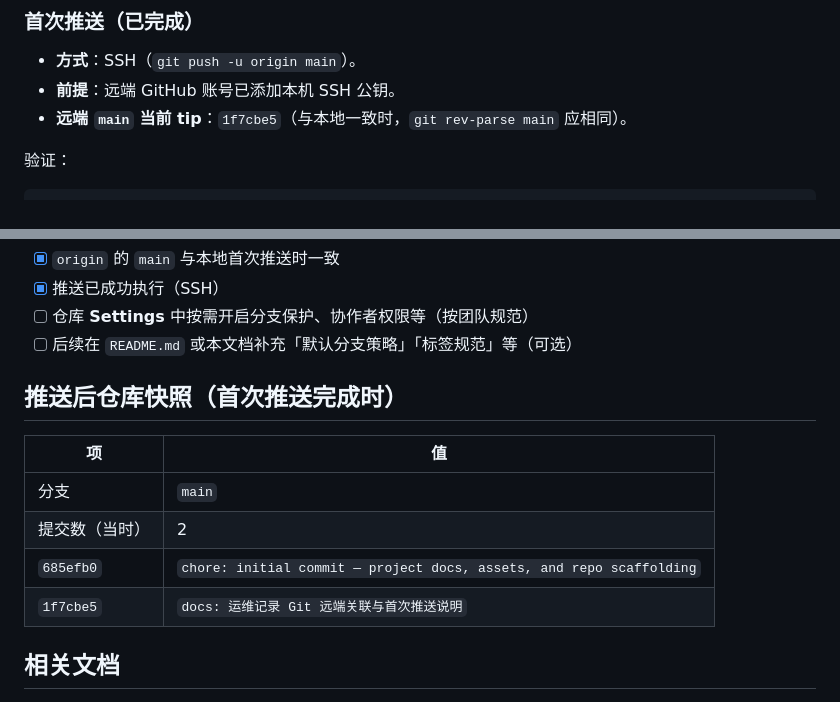
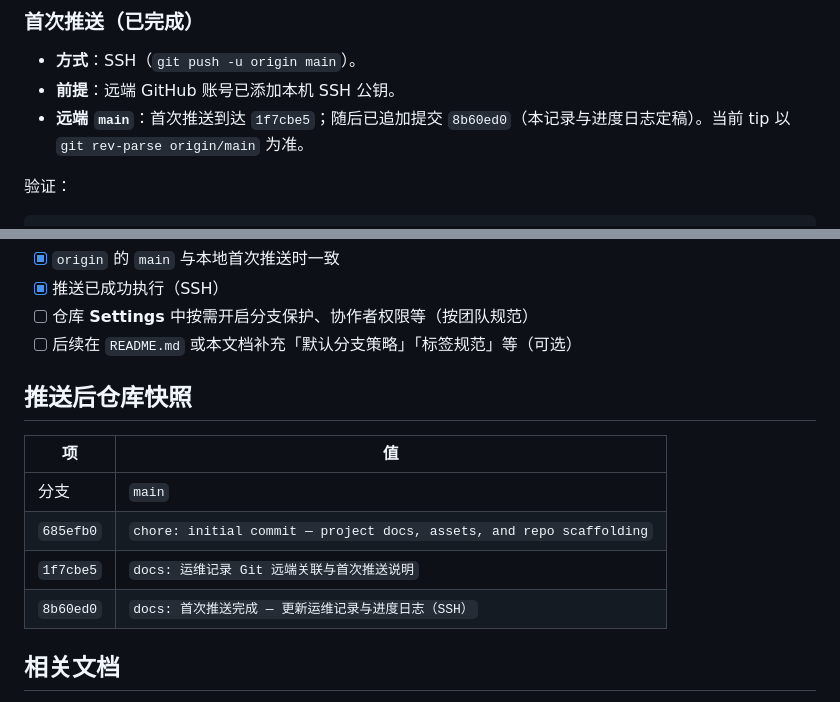
Before and after one commit to hujiahua6623-dotcom/cute_cat, a Markdown page: doc/运维记录-仓库与首次推送.md, 2 parts joined by grey strips. Drawn GitHub-style.

Commit message:
docs: 同步首次推送后提交快照（8b60ed0）
Made-with: Cursor

```diff
--- a/doc/运维记录-仓库与首次推送.md
+++ b/doc/运维记录-仓库与首次推送.md
@@ -47,7 +47,7 @@ git remote set-url origin git@github.com:hujiahua6623-dotcom/cute_cat.git
 
 - **方式**：SSH（`git push -u origin main`）。
 - **前提**：远端 GitHub 账号已添加本机 SSH 公钥。
-- **远端 `main` 当前 tip**：`1f7cbe5`（与本地一致时，`git rev-parse main` 应相同）。
+- **远端 `main`**：首次推送到达 `1f7cbe5`；随后已追加提交 `8b60ed0`（本记录与进度日志定稿）。当前 tip 以 `git rev-parse origin/main` 为准。
 
 验证：
 
@@ -63,14 +63,14 @@ git log -1 --oneline origin/main
 - [ ] 仓库 **Settings** 中按需开启分支保护、协作者权限等（按团队规范）
 - [ ] 后续在 `README.md` 或本文档补充「默认分支策略」「标签规范」等（可选）
 
-## 推送后仓库快照（首次推送完成时）
+## 推送后仓库快照
 
 | 项 | 值 |
 |----|-----|
 | 分支 | `main` |
-| 提交数（当时） | 2 |
 | `685efb0` | `chore: initial commit — project docs, assets, and repo scaffolding` |
 | `1f7cbe5` | `docs: 运维记录 Git 远端关联与首次推送说明` |
+| `8b60ed0` | `docs: 首次推送完成 — 更新运维记录与进度日志（SSH）` |
 
 ## 相关文档
 
```
Also changed, not shown: doc/开发进度日志.md (+1 -1 lines).
